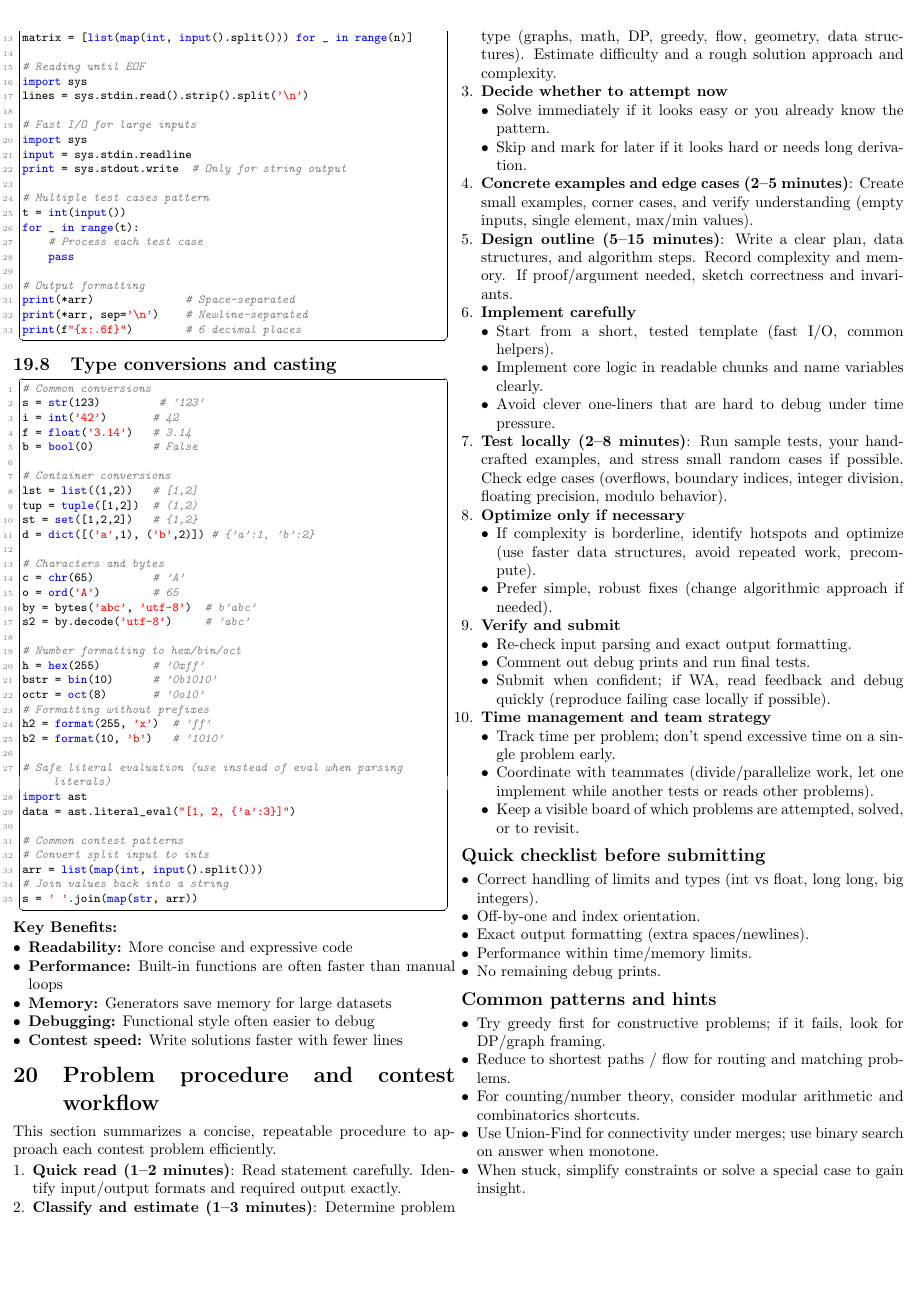
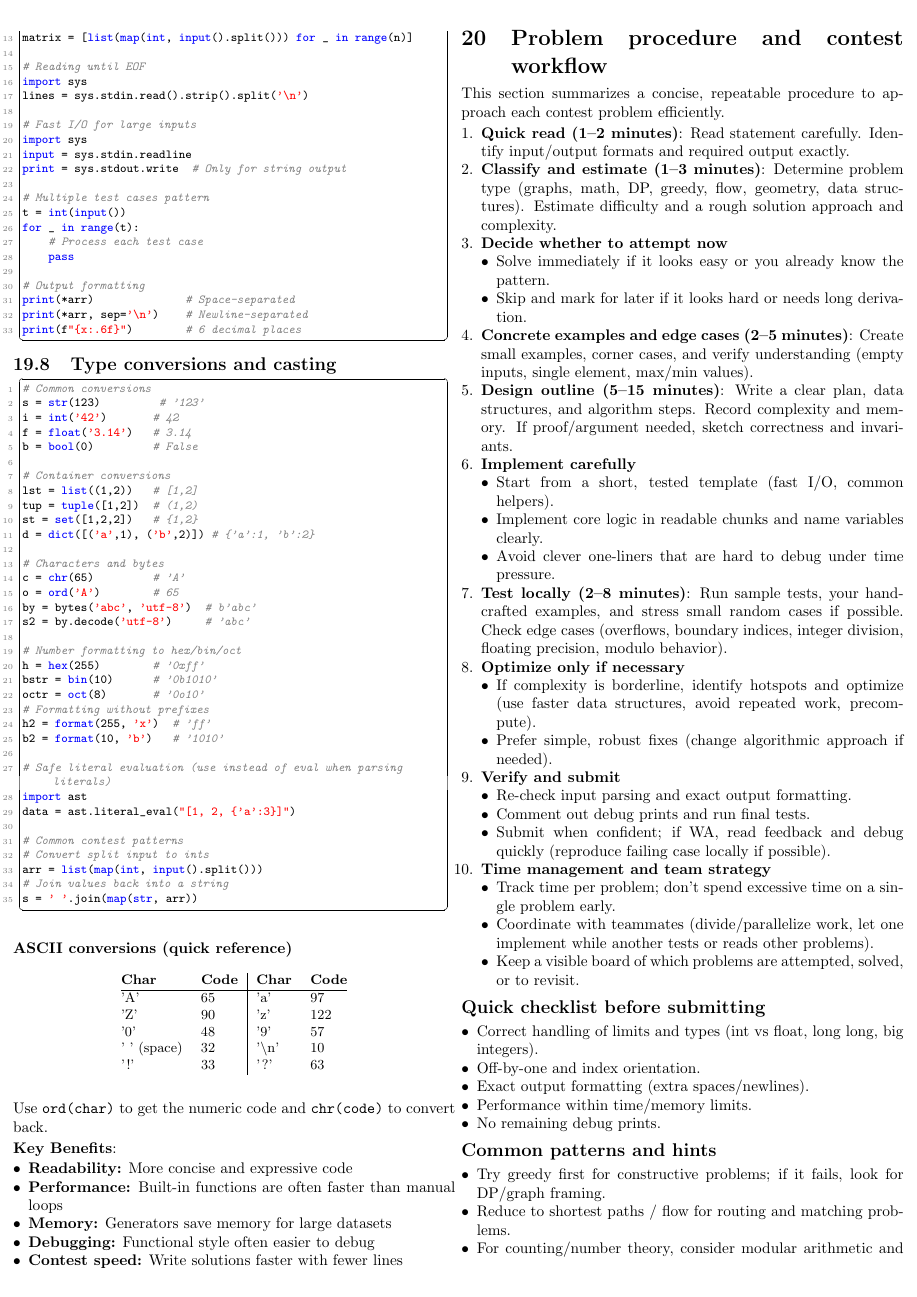
Before and after one commit to paulin011/NWERC, a LaTeX document (python_icpc_cheatsheet.tex, which reads sections/19_advanced_python.tex): page 22 of 22 before the commit and page 22 of 23 after it. Compiled offline with pdfLaTeX.

Commit message:
should be all done from my side please search for missing info

```diff
--- a/sections/19_advanced_python.tex
+++ b/sections/19_advanced_python.tex
@@ -289,7 +289,24 @@ arr = list(map(int, input().split()))
 s = ' '.join(map(str, arr))
 \end{lstlisting}
 
-\textbf{Key Benefits:}
+\subsubsection*{ASCII conversions (quick reference)}
+\begin{center}
+\small
+\begin{tabular}{@{}ll|ll@{}}
+\textbf{Char} & \textbf{Code} & \textbf{Char} & \textbf{Code} \\
+\hline
+'A' & 65 & 'a' & 97 \\
+'Z' & 90 & 'z' & 122 \\
+'0' & 48 & '9' & 57 \\
+' ' (space) & 32 & '\textbackslash n' & 10 \\
+'!' & 33 & '?' & 63 \\
+\end{tabular}
+\end{center}
+
+\medskip
+Use \texttt{ord(char)} to get the numeric code and \texttt{chr(code)} to convert back.
+
+\textbf{Key Benefits}:
 \begin{itemize}
 \item \textbf{Readability:} More concise and expressive code
 \item \textbf{Performance:} Built-in functions are often faster than manual loops
```
Also changed, not shown: python_icpc_cheatsheet.pdf, 5 other files.
